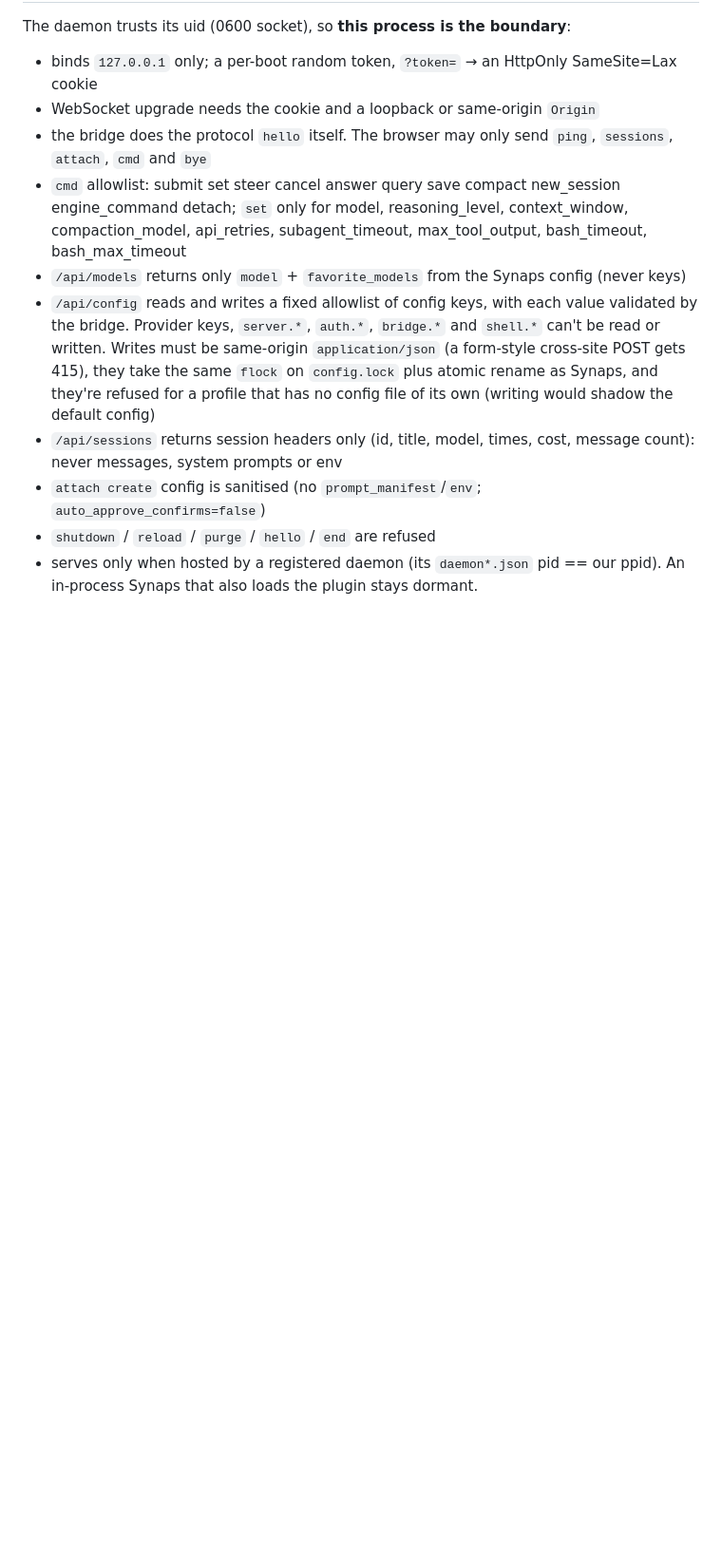
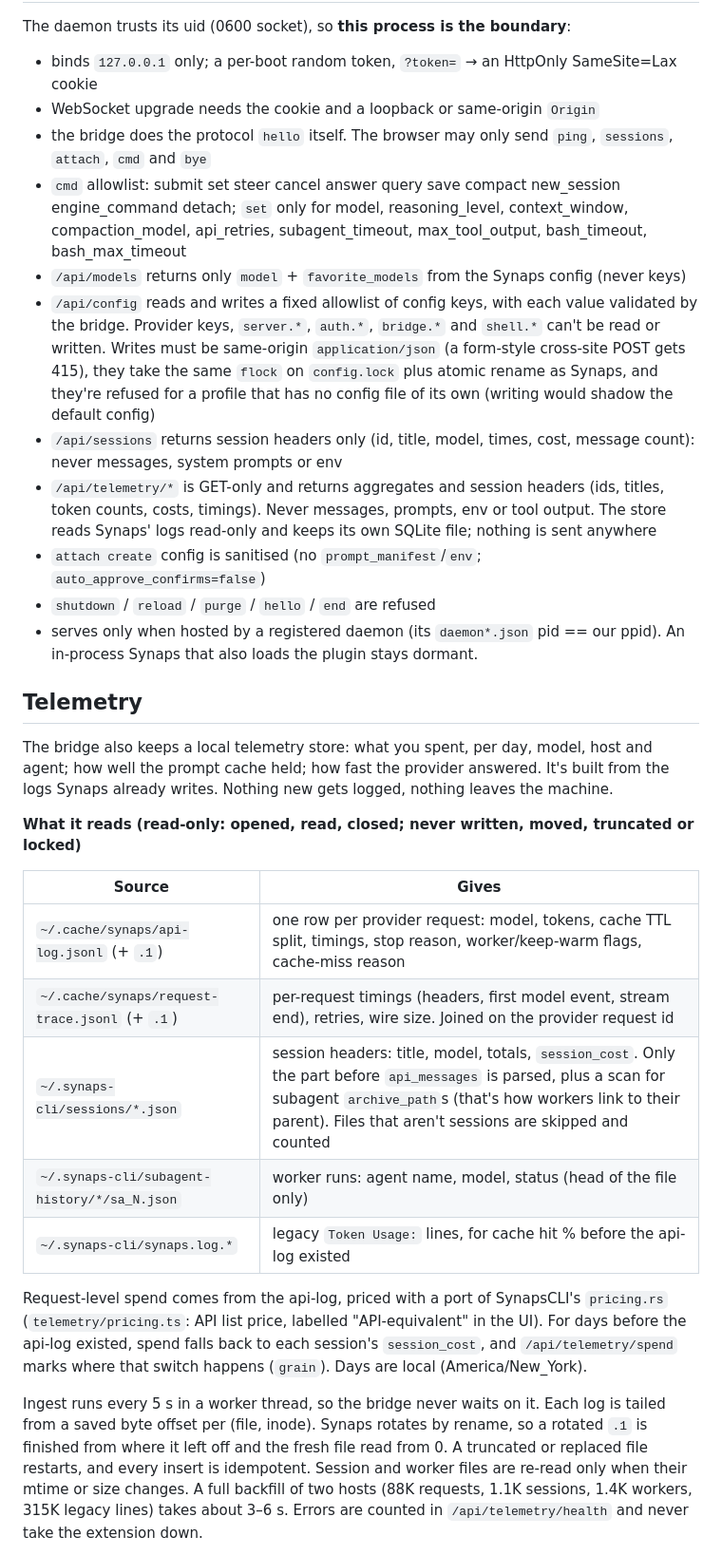
Before and after one commit to HaseebKhalid1507/synaps-dash, a Markdown page: README.md, the part around one of its changes. Shown at 95% size. GitHub-like rendering; blank space fills up the shorter version.

Commit message:
docs: telemetry API contract (+ store v1 notes), README Telemetry section

```diff
--- a/README.md
+++ b/README.md
@@ -172,7 +172,41 @@ The daemon trusts its uid (0600 socket), so **this process is the boundary**:
   default config)
 - `/api/sessions` returns session headers only (id, title, model, times, cost, message count):
   never messages, system prompts or env
+- `/api/telemetry/*` is GET-only and returns aggregates and session headers (ids, titles,
+  token counts, costs, timings). Never messages, prompts, env or tool output. The store
+  reads Synaps' logs read-only and keeps its own SQLite file; nothing is sent anywhere
 - `attach create` config is sanitised (no `prompt_manifest`/`env`; `auto_approve_confirms=false`)
 - `shutdown` / `reload` / `purge` / `hello` / `end` are refused
 - serves only when hosted by a registered daemon (its `daemon*.json` pid == our ppid).
   An in-process Synaps that also loads the plugin stays dormant.
+
+## Telemetry
+
+The bridge also keeps a local telemetry store: what you spent, per day, model, host and
+agent; how well the prompt cache held; how fast the provider answered. It's built from the
+logs Synaps already writes. Nothing new gets logged, nothing leaves the machine.
+
+**What it reads (read-only: opened, read, closed; never written, moved, truncated or locked)**
+
+| Source | Gives |
+|---|---|
+| `~/.cache/synaps/api-log.jsonl` (+ `.1`) | one row per provider request: model, tokens, cache TTL split, timings, stop reason, worker/keep-warm flags, cache-miss reason |
+| `~/.cache/synaps/request-trace.jsonl` (+ `.1`) | per-request timings (headers, first model event, stream end), retries, wire size. Joined on the provider request id |
+| `~/.synaps-cli/sessions/*.json` | session headers: title, model, totals, `session_cost`. Only the part before `api_messages` is parsed, plus a scan for subagent `archive_path`s (that's how workers link to their parent). Files that aren't sessions are skipped and counted |
+| `~/.synaps-cli/subagent-history/*/sa_N.json` | worker runs: agent name, model, status (head of the file only) |
+| `~/.synaps-cli/synaps.log.*` | legacy `Token Usage:` lines, for cache hit % before the api-log existed |
+
+Request-level spend comes from the api-log, priced with a port of SynapsCLI's
+`pricing.rs` (`telemetry/pricing.ts`: API list price, labelled "API-equivalent" in the UI).
+For days before the api-log existed, spend falls back to each session's `session_cost`, and
+`/api/telemetry/spend` marks where that switch happens (`grain`). Days are local
+(America/New_York).
+
+Ingest runs every 5 s in a worker thread, so the bridge never waits on it. Each log is
+tailed from a saved byte offset per (file, inode). Synaps rotates by rename, so a
+rotated `.1` is finished from where it left off and the fresh file read from 0. A truncated
+or replaced file restarts, and every insert is idempotent. Session and worker files are
+re-read only when their mtime or size changes. A full backfill of two hosts (88K requests,
+1.1K sessions, 1.4K workers, 315K legacy lines) takes about 3–6 s. Errors are counted in
+`/api/telemetry/health` and never take the extension down.
+
```
Also changed, not shown: other parts of README.md (+19 -0 lines), docs/telemetry-api.md (added, +142 -0 lines).
